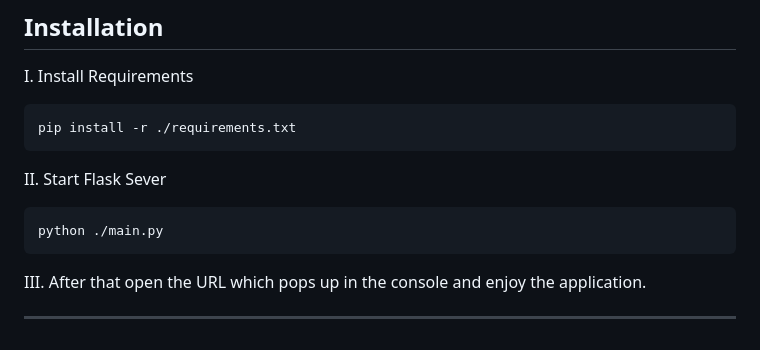
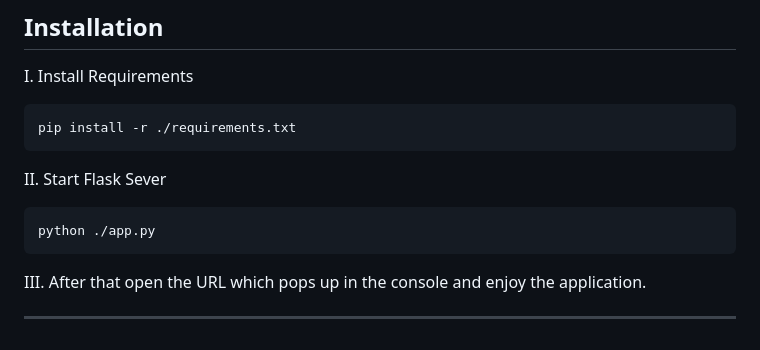
Before and after one commit to Prameya14/FarmGenie, a Markdown page: README.md, the part around the change. Rendered like a GitHub page.

````diff
--- a/README.md
+++ b/README.md
@@ -72,7 +72,7 @@ pip install -r ./requirements.txt
 II. Start Flask Sever
 
 ```bash
-python ./main.py
+python ./app.py
 ```
 
 III. After that open the URL which pops up in the console and enjoy the application.
````
